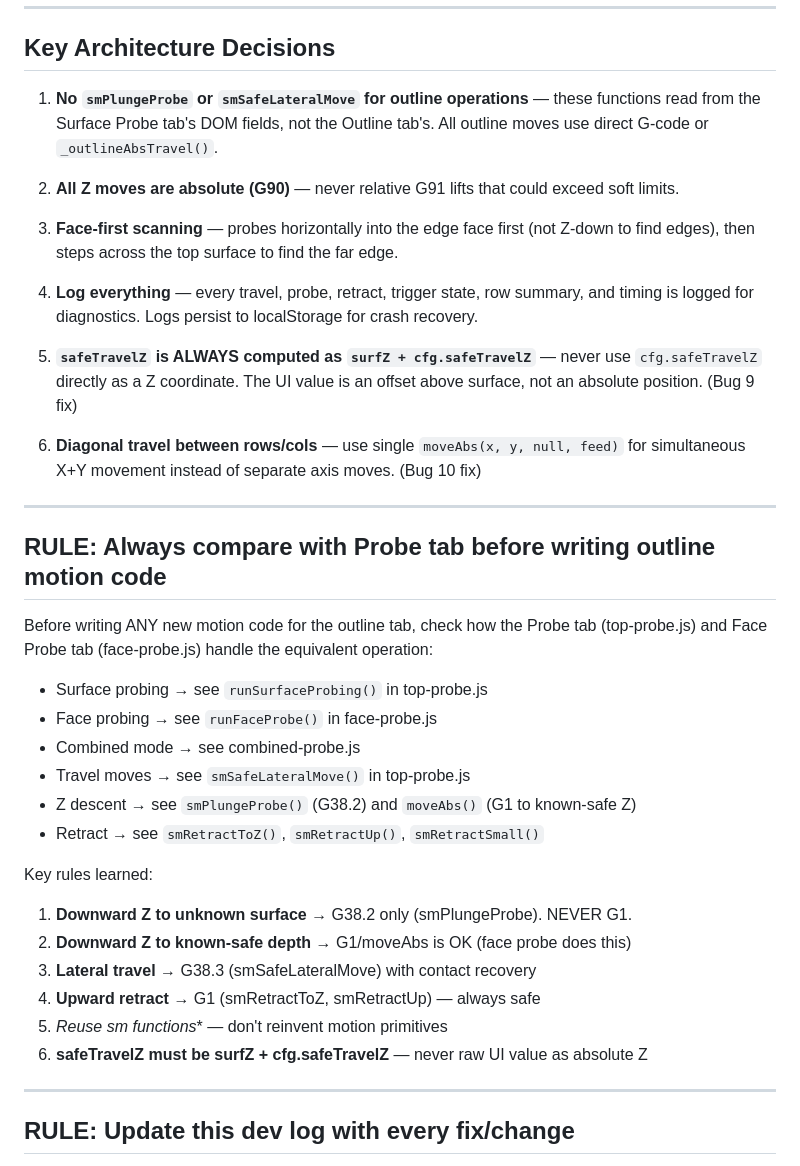
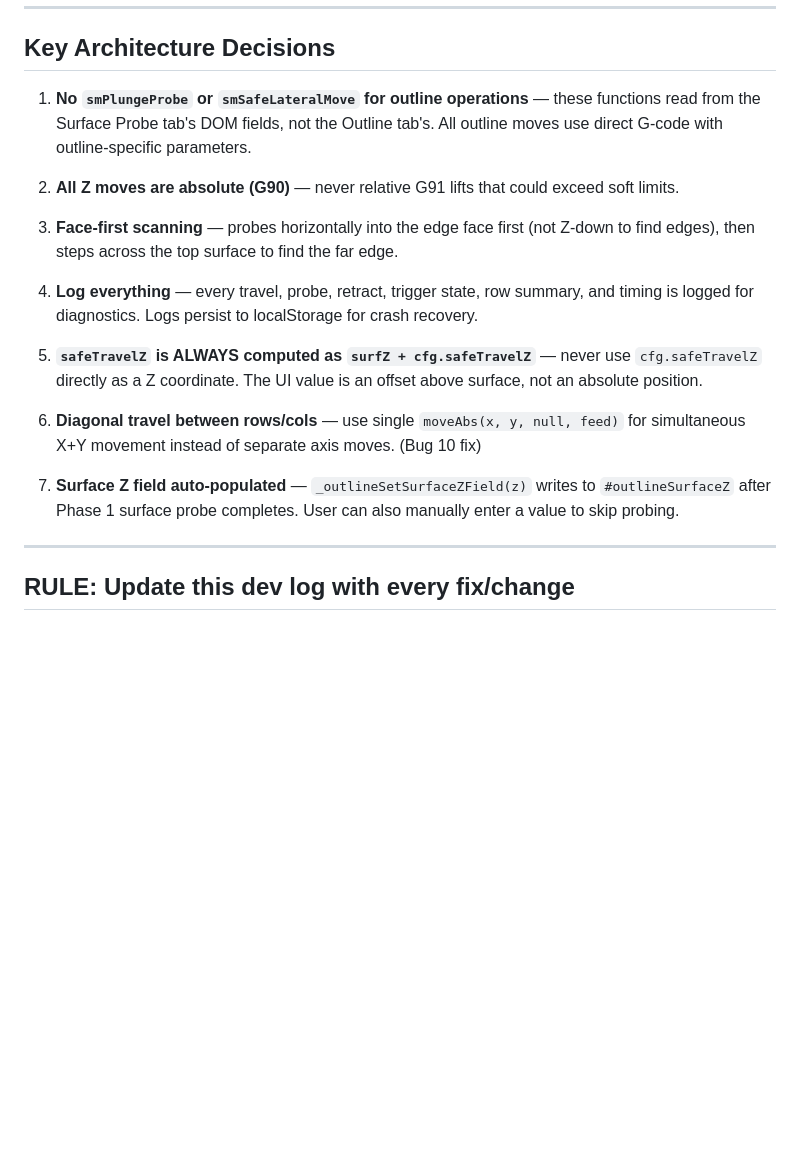
Before and after one commit to Badgerk1/live-edge-3d-probe, a Markdown page: docs/dev-log-outline-tab-2026-04-18.md, the part around one of its changes. Drawn GitHub-style; blank space fills up the shorter version.

```diff
--- a/docs/dev-log-outline-tab-2026-04-18.md
+++ b/docs/dev-log-outline-tab-2026-04-18.md
@@ -175,7 +230,7 @@ Plus:
 
 ## Key Architecture Decisions
 
-1. **No `smPlungeProbe` or `smSafeLateralMove` for outline operations** — these functions read from the Surface Probe tab's DOM fields, not the Outline tab's. All outline moves use direct G-code or `_outlineAbsTravel()`.
+1. **No `smPlungeProbe` or `smSafeLateralMove` for outline operations** — these functions read from the Surface Probe tab's DOM fields, not the Outline tab's. All outline moves use direct G-code with outline-specific parameters.
 
 2. **All Z moves are absolute (G90)** — never relative G91 lifts that could exceed soft limits.
 
@@ -183,29 +238,11 @@ Plus:
 
 4. **Log everything** — every travel, probe, retract, trigger state, row summary, and timing is logged for diagnostics. Logs persist to localStorage for crash recovery.
 
-5. **`safeTravelZ` is ALWAYS computed as `surfZ + cfg.safeTravelZ`** — never use `cfg.safeTravelZ` directly as a Z coordinate. The UI value is an offset above surface, not an absolute position. (Bug 9 fix)
+5. **`safeTravelZ` is ALWAYS computed as `surfZ + cfg.safeTravelZ`** — never use `cfg.safeTravelZ` directly as a Z coordinate. The UI value is an offset above surface, not an absolute position.
 
 6. **Diagonal travel between rows/cols** — use single `moveAbs(x, y, null, feed)` for simultaneous X+Y movement instead of separate axis moves. (Bug 10 fix)
 
----
-
-## RULE: Always compare with Probe tab before writing outline motion code
-
-Before writing ANY new motion code for the outline tab, check how the Probe tab (top-probe.js) and Face Probe tab (face-probe.js) handle the equivalent operation:
-- Surface probing → see `runSurfaceProbing()` in top-probe.js
-- Face probing → see `runFaceProbe()` in face-probe.js
-- Combined mode → see combined-probe.js
-- Travel moves → see `smSafeLateralMove()` in top-probe.js
-- Z descent → see `smPlungeProbe()` (G38.2) and `moveAbs()` (G1 to known-safe Z)
-- Retract → see `smRetractToZ()`, `smRetractUp()`, `smRetractSmall()`
-
-Key rules learned:
-1. **Downward Z to unknown surface** → G38.2 only (smPlungeProbe). NEVER G1.
-2. **Downward Z to known-safe depth** → G1/moveAbs is OK (face probe does this)
-3. **Lateral travel** → G38.3 (smSafeLateralMove) with contact recovery
-4. **Upward retract** → G1 (smRetractToZ, smRetractUp) — always safe
-5. **Reuse sm* functions** — don't reinvent motion primitives
-6. **safeTravelZ must be surfZ + cfg.safeTravelZ** — never raw UI value as absolute Z
+7. **Surface Z field auto-populated** — `_outlineSetSurfaceZField(z)` writes to `#outlineSurfaceZ` after Phase 1 surface probe completes. User can also manually enter a value to skip probing.
 
 ---
 
```
Also changed, not shown: other parts of docs/dev-log-outline-tab-2026-04-18.md (+107 -23 lines).
